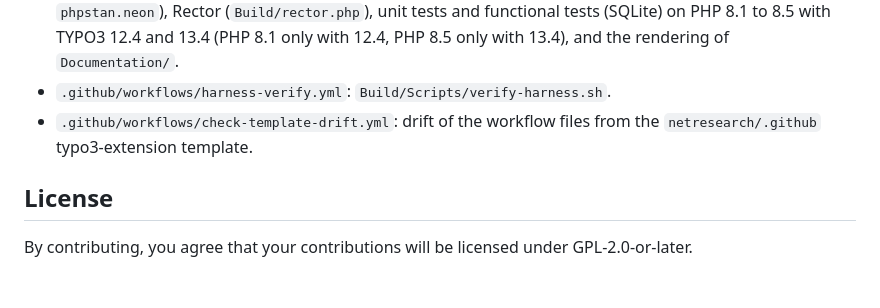
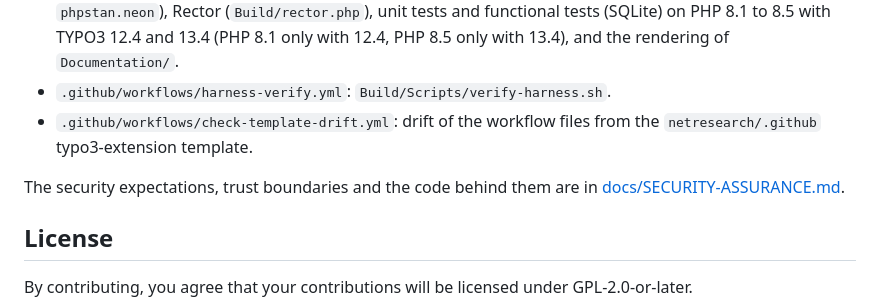
Before and after one commit to netresearch/t3x-nr-saml-auth, a Markdown page: CONTRIBUTING.md, the part around the change. GitHub-like rendering; blank space fills up the shorter version.

```diff
--- a/CONTRIBUTING.md
+++ b/CONTRIBUTING.md
@@ -147,6 +147,8 @@ Checks that run on every pull request in this repository:
 - `.github/workflows/harness-verify.yml`: `Build/Scripts/verify-harness.sh`.
 - `.github/workflows/check-template-drift.yml`: drift of the workflow files from the `netresearch/.github` typo3-extension template.
 
+The security expectations, trust boundaries and the code behind them are in [docs/SECURITY-ASSURANCE.md](docs/SECURITY-ASSURANCE.md).
+
 ## License
 
 By contributing, you agree that your contributions will be licensed under GPL-2.0-or-later.
```
Also changed, not shown: README.md (+4 -0 lines), docs/SECURITY-ASSURANCE.md (added, +82 -0 lines).
